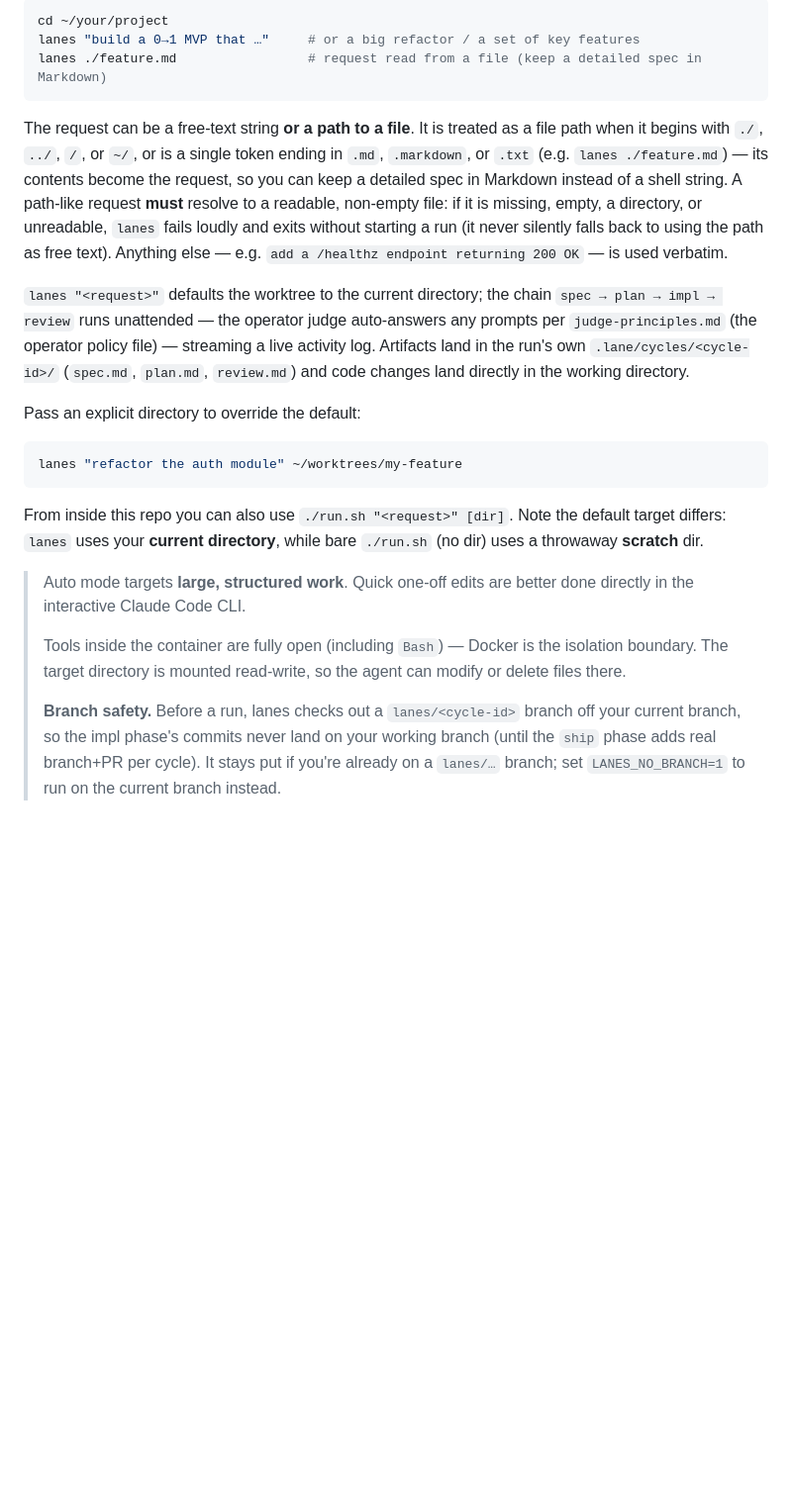
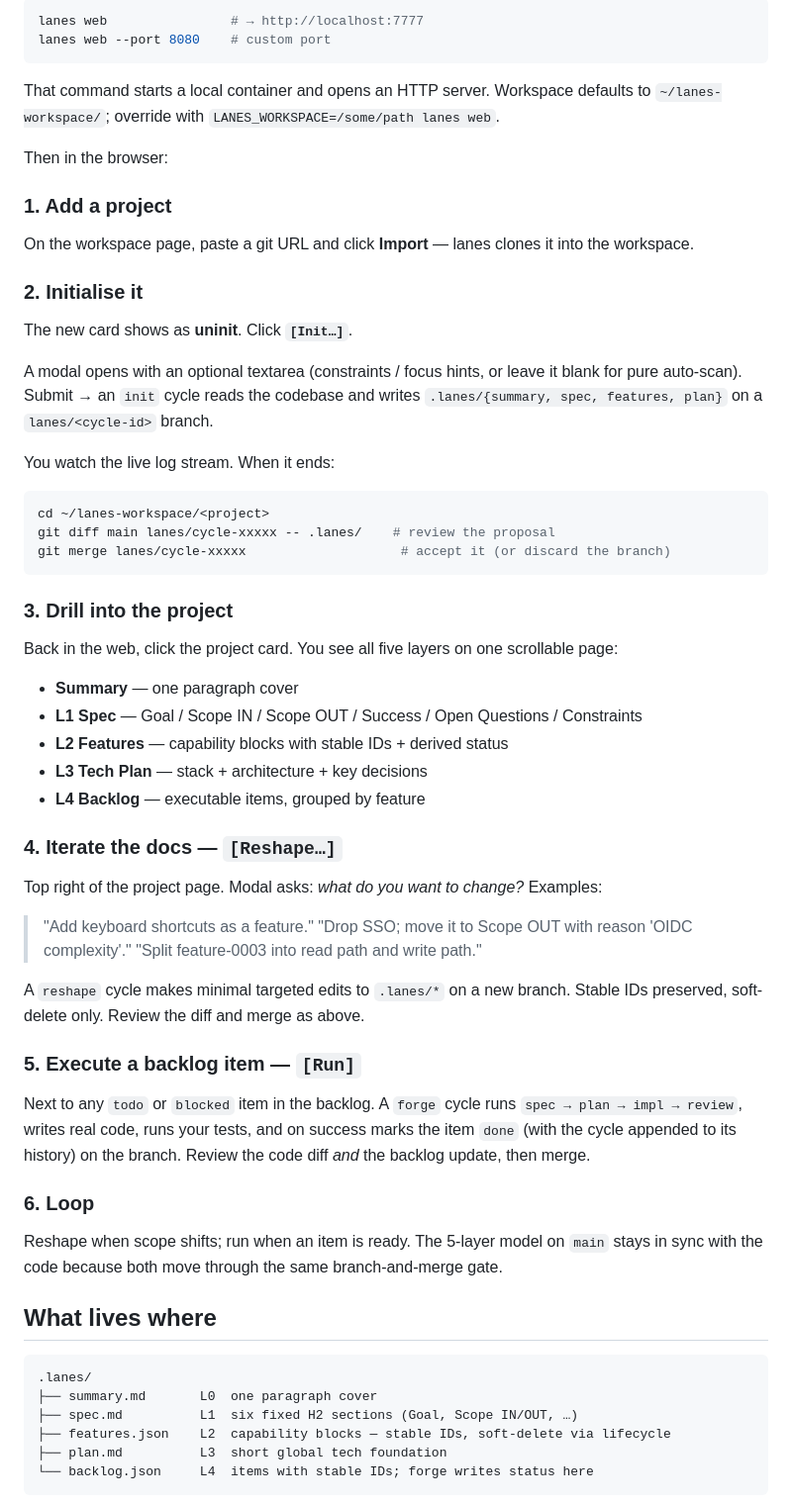
Before and after one commit to philontos/lanes, a Markdown page: README.md, the part around one of its changes. Shown at 99% size. GitHub-like rendering; blank space fills up the shorter version.

````diff
--- a/README.md
+++ b/README.md
@@ -60,37 +34,67 @@ Re-running is safe: an existing token is reused (delete the file to redo), and t
 
 ```bash
-cd ~/your/project
-lanes "build a 0→1 MVP that …"     # or a big refactor / a set of key features
-lanes ./feature.md                 # request read from a file (keep a detailed spec in Markdown)
+lanes web                # → http://localhost:7777
+lanes web --port 8080    # custom port
 ```
 
-The request can be a free-text string **or a path to a file**. It is treated as a file path when it begins with `./`, `../`, `/`, or `~/`, or is a single token ending in `.md`, `.markdown`, or `.txt` (e.g. `lanes ./feature.md`) — its contents become the request, so you can keep a detailed spec in Markdown instead of a shell string. A path-like request **must** resolve to a readable, non-empty file: if it is missing, empty, a directory, or unreadable, `lanes` fails loudly and exits without starting a run (it never silently falls back to using the path as free text). Anything else — e.g. `add a /healthz endpoint returning 200 OK` — is used verbatim.
+That command starts a local container and opens an HTTP server. Workspace defaults to `~/lanes-workspace/`; override with `LANES_WORKSPACE=/some/path lanes web`.
 
-`lanes "<request>"` defaults the worktree to the current directory; the chain
-`spec → plan → impl → review` runs unattended — the operator judge auto-answers any
-prompts per `judge-principles.md` (the operator policy file) — streaming a live activity log. Artifacts land in
-the run's own `.lane/cycles/<cycle-id>/` (`spec.md`, `plan.md`, `review.md`) and code changes land directly in the
-working directory.
+Then in the browser:
 
-Pass an explicit directory to override the default:
+### 1. Add a project
+
+On the workspace page, paste a git URL and click **Import** — lanes clones it into the workspace.
+
+### 2. Initialise it
+
+The new card shows as **uninit**. Click **`[Init…]`**.
+
+A modal opens with an optional textarea (constraints / focus hints, or leave it blank for pure auto-scan). Submit → an `init` cycle reads the codebase and writes `.lanes/{summary, spec, features, plan}` on a `lanes/<cycle-id>` branch.
+
+You watch the live log stream. When it ends:
 
 ```bash
-lanes "refactor the auth module" ~/worktrees/my-feature
+cd ~/lanes-workspace/<project>
+git diff main lanes/cycle-xxxxx -- .lanes/    # review the proposal
+git merge lanes/cycle-xxxxx                    # accept it (or discard the branch)
 ```
 
-From inside this repo you can also use `./run.sh "<request>" [dir]`. Note the
-default target differs: `lanes` uses your **current directory**, while bare
-`./run.sh` (no dir) uses a throwaway **scratch** dir.
+### 3. Drill into the project
 
-> Auto mode targets **large, structured work**. Quick one-off edits are better done
-> directly in the interactive Claude Code CLI.
->
-> Tools inside the container are fully open (including `Bash`) — Docker is the
-> isolation boundary. The target directory is mounted read-write, so the agent can
-> modify or delete files there.
->
-> **Branch safety.** Before a run, lanes checks out a `lanes/<cycle-id>` branch off
-> your current branch, so the impl phase's commits never land on your working branch
-> (until the `ship` phase adds real branch+PR per cycle). It stays put if you're
-> already on a `lanes/…` branch; set `LANES_NO_BRANCH=1` to run on the current branch
-> instead.
+Back in the web, click the project card. You see all five layers on one scrollable page:
+
+- **Summary** — one paragraph cover
+- **L1 Spec** — Goal / Scope IN / Scope OUT / Success / Open Questions / Constraints
+- **L2 Features** — capability blocks with stable IDs + derived status
+- **L3 Tech Plan** — stack + architecture + key decisions
+- **L4 Backlog** — executable items, grouped by feature
+
+### 4. Iterate the docs — **`[Reshape…]`**
+
+Top right of the project page. Modal asks: *what do you want to change?* Examples:
+
+> "Add keyboard shortcuts as a feature."
+> "Drop SSO; move it to Scope OUT with reason 'OIDC complexity'."
+> "Split feature-0003 into read path and write path."
+
+A `reshape` cycle makes minimal targeted edits to `.lanes/*` on a new branch. Stable IDs preserved, soft-delete only. Review the diff and merge as above.
+
+### 5. Execute a backlog item — **`[Run]`**
+
+Next to any `todo` or `blocked` item in the backlog. A `forge` cycle runs `spec → plan → impl → review`, writes real code, runs your tests, and on success marks the item `done` (with the cycle appended to its history) on the branch. Review the code diff *and* the backlog update, then merge.
+
+### 6. Loop
+
+Reshape when scope shifts; run when an item is ready. The 5-layer model on `main` stays in sync with the code because both move through the same branch-and-merge gate.
+
+## What lives where
+
+```
+.lanes/
+├── summary.md       L0  one paragraph cover
+├── spec.md          L1  six fixed H2 sections (Goal, Scope IN/OUT, …)
+├── features.json    L2  capability blocks — stable IDs, soft-delete via lifecycle
+├── plan.md          L3  short global tech foundation
+└── backlog.json     L4  items with stable IDs; forge writes status here
+```
+
````
Also changed, not shown: other parts of README.md (+38 -89 lines).
